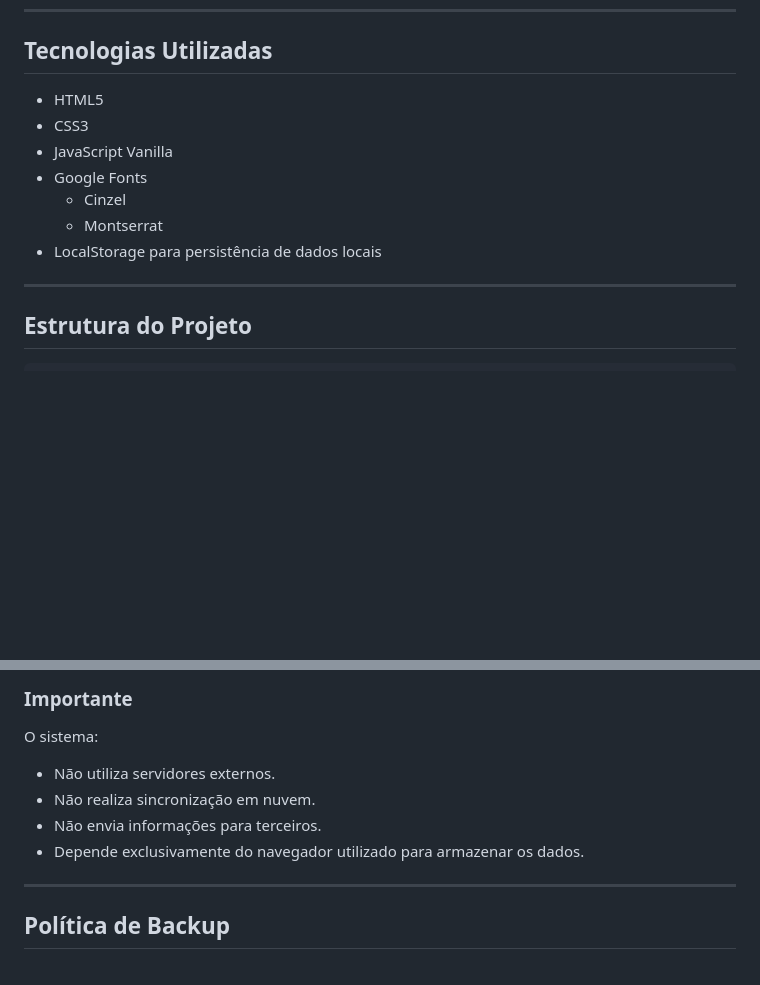
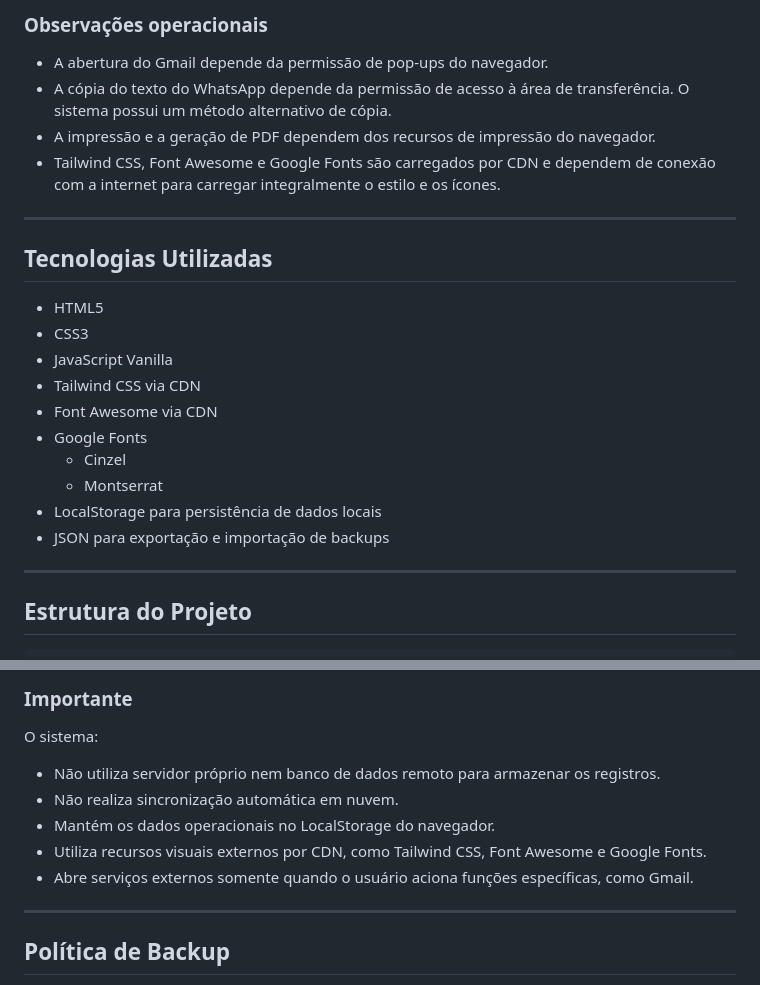
Before and after one commit to alcane1959/Command-Center, a Markdown page: README.md, 2 parts joined by grey strips. Drawn GitHub-style; blank space fills up the shorter version.

```diff
--- a/README.md
+++ b/README.md
@@ -40,12 +93,24 @@ O sistema possui integração com os seguintes módulos:
+### Observações operacionais
+
+- A abertura do Gmail depende da permissão de pop-ups do navegador.
+- A cópia do texto do WhatsApp depende da permissão de acesso à área de transferência. O sistema possui um método alternativo de cópia.
+- A impressão e a geração de PDF dependem dos recursos de impressão do navegador.
+- Tailwind CSS, Font Awesome e Google Fonts são carregados por CDN e dependem de conexão com a internet para carregar integralmente o estilo e os ícones.
+
+---
+
 ## Tecnologias Utilizadas
 
 - HTML5
 - CSS3
 - JavaScript Vanilla
+- Tailwind CSS via CDN
+- Font Awesome via CDN
 - Google Fonts
   - Cinzel
   - Montserrat
 - LocalStorage para persistência de dados locais
+- JSON para exportação e importação de backups
 
 ---
 
@@ -89,10 +154,11 @@ Todos os dados são armazenados localmente no navegador do usuário.
 
 O sistema:
 
-- Não utiliza servidores externos.
-- Não realiza sincronização em nuvem.
-- Não envia informações para terceiros.
-- Depende exclusivamente do navegador utilizado para armazenar os dados.
+- Não utiliza servidor próprio nem banco de dados remoto para armazenar os registros.
+- Não realiza sincronização automática em nuvem.
+- Mantém os dados operacionais no LocalStorage do navegador.
+- Utiliza recursos visuais externos por CDN, como Tailwind CSS, Font Awesome e Google Fonts.
+- Abre serviços externos somente quando o usuário aciona funções específicas, como Gmail.
 
 ---
 
```
Also changed, not shown: other parts of README.md (+54 -1 lines).
